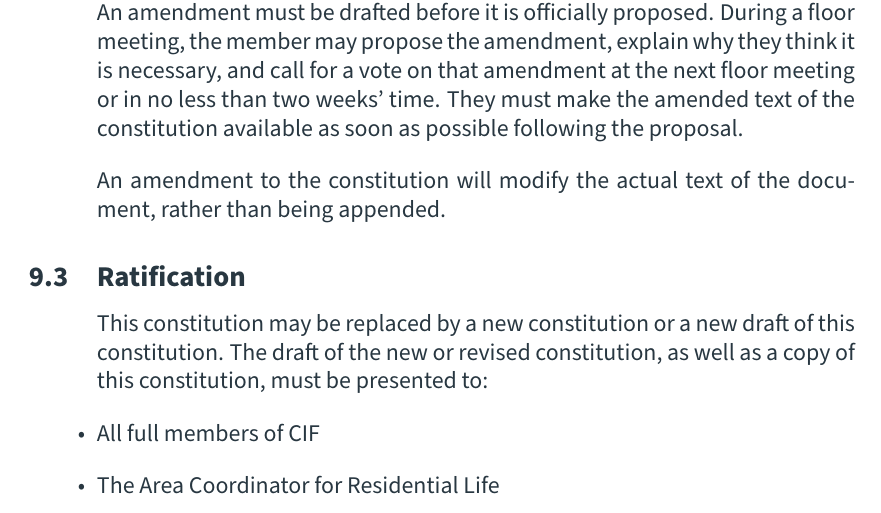
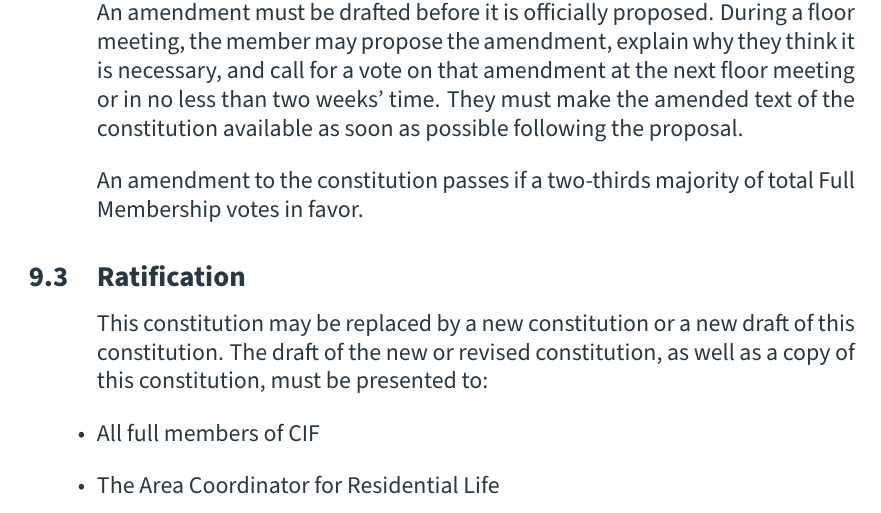
Before and after one commit to CIF-Rochester/Documents, a LaTeX document (constitution/constitution.tex, which reads constitution/tex/amendment-and-ratification.tex): part of page 21 of 22, cut so that both start at the same text. Compiled offline with pdfLaTeX.

```diff
--- a/constitution/tex/amendment-and-ratification.tex
+++ b/constitution/tex/amendment-and-ratification.tex
@@ -15,7 +15,7 @@
 
 Any full member may draft and propose an amendment to the constitution. An amendment must be drafted before it is officially proposed. During a floor meeting, the member may propose the amendment, explain why they think it is necessary, and call for a vote on that amendment at the next floor meeting or in no less than two weeks' time. They must make the amended text of the constitution available as soon as possible following the proposal.
 
-An amendment to the constitution will modify the actual text of the document, rather than being appended.
+An amendment to the constitution passes if a two-thirds majority of total Full Membership votes in favor.
 
 
 
```
Also changed, not shown: constitution/constitution.pdf, constitution/tex/amendment-and-ratification.tex (2 more changed lines).
